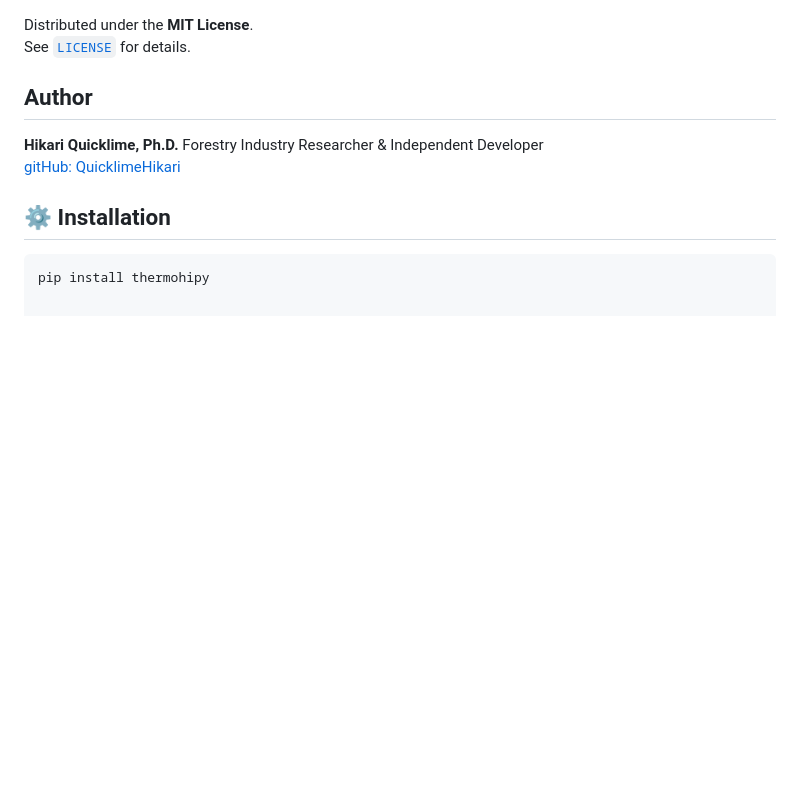
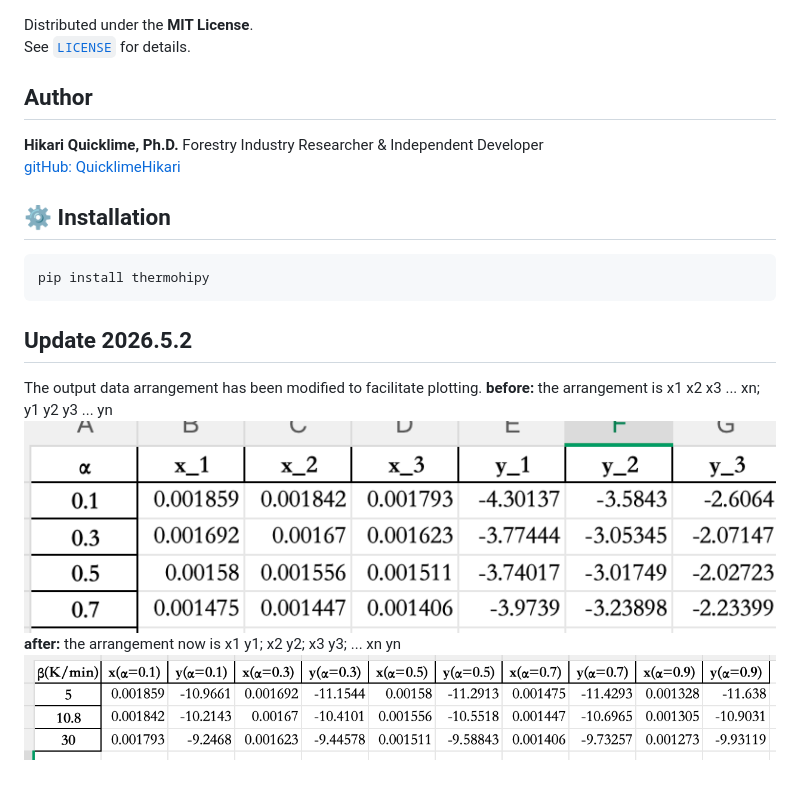
Before and after one commit to QuicklimeHikari/thermohi, a Markdown page: readme.md, the part around the change. GitHub-like rendering; pictures changed too: plot_thermohi/after.png (added), plot_thermohi/before.png (added); blank space fills up the shorter version.

Commit message:
data arrangement has been modified

````diff
--- a/readme.md
+++ b/readme.md
@@ -204,3 +204,10 @@ Forestry Industry Researcher & Independent Developer
 
 ```bash
 pip install thermohipy
+```
+## Update 2026.5.2
+The output data arrangement has been modified to facilitate plotting.
+**before:** the arrangement is x1 x2 x3 ... xn; y1 y2 y3 ... yn
+![after](https://github.com/QuicklimeHikari/thermohi/blob/main/plot_thermohi/before.png)
+**after:** the arrangement now is x1 y1; x2 y2; x3 y3; ... xn yn
+![after](https://github.com/QuicklimeHikari/thermohi/blob/main/plot_thermohi/after.png)
````
Also changed, not shown: 2 other files.
